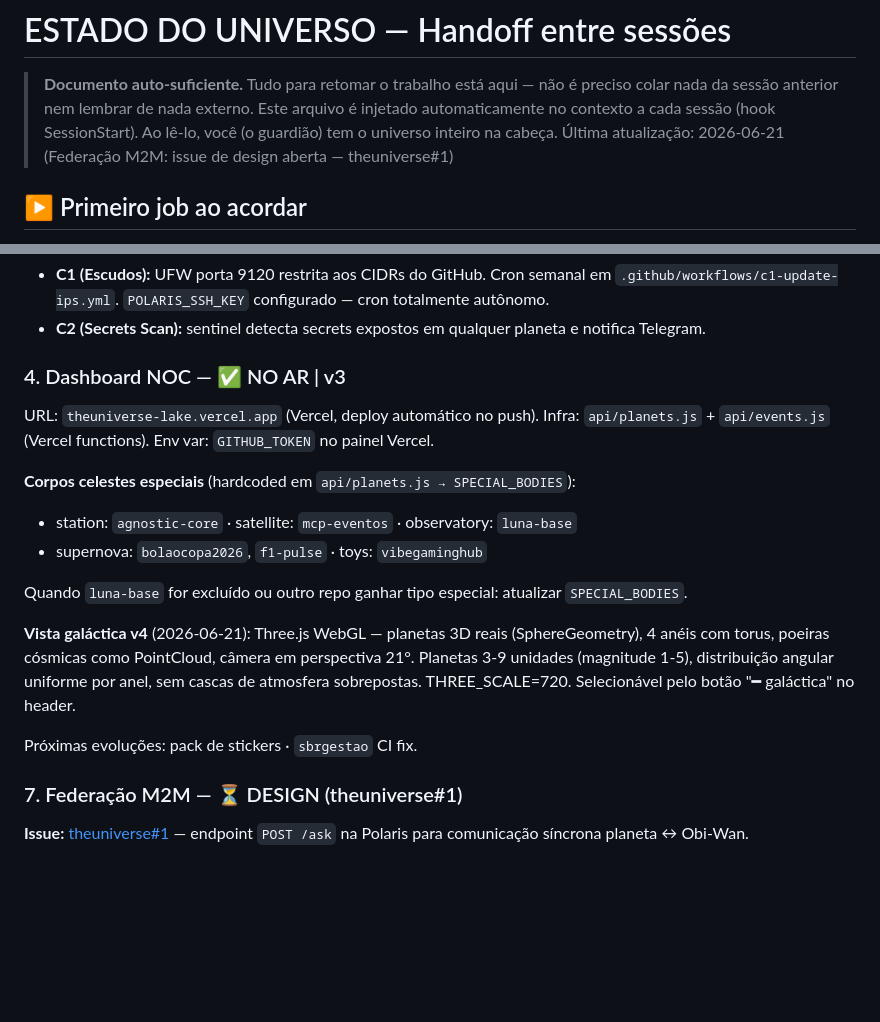
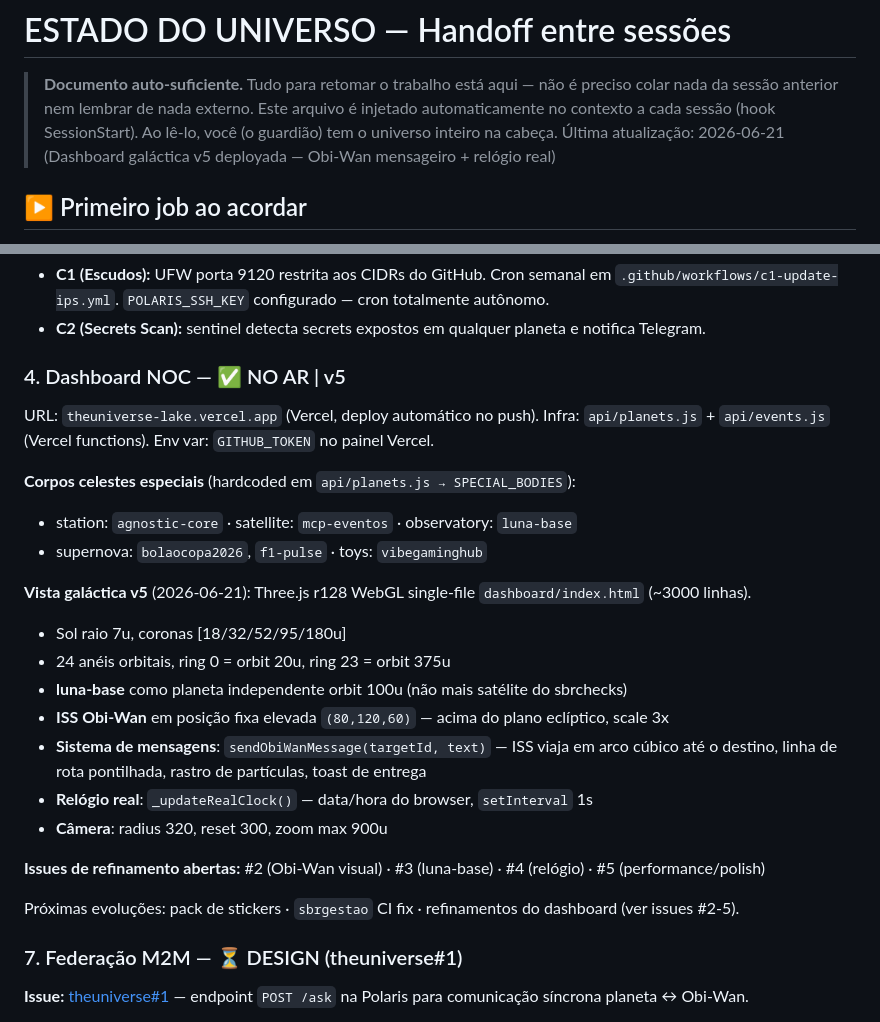
Before and after one commit to paulinett1508-dev/theuniverse, a Markdown page: ESTADO.md, 2 parts joined by grey strips. GitHub-like rendering; blank space fills up the shorter version.

Commit message:
docs: ESTADO.md atualizado — dashboard v5 + issues #2-5 abertas
Co-Authored-By: Claude Sonnet 4.6 <noreply@anthropic.com>
Claude-Session: https://claude.ai/code/session_019RyFaMvShBQWWLqYho8db1

```diff
--- a/ESTADO.md
+++ b/ESTADO.md
@@ -1,7 +1,7 @@
 # ESTADO DO UNIVERSO — Handoff entre sessões
 
 > **Documento auto-suficiente.** Tudo para retomar o trabalho está aqui — não é preciso colar nada da sessão anterior nem lembrar de nada externo. Este arquivo é injetado automaticamente no contexto a cada sessão (hook SessionStart). Ao lê-lo, você (o guardião) tem o universo inteiro na cabeça.
-> Última atualização: 2026-06-21 (Federação M2M: issue de design aberta — theuniverse#1)
+> Última atualização: 2026-06-21 (Dashboard galáctica v5 deployada — Obi-Wan mensageiro + relógio real)
 
 ## ▶️ Primeiro job ao acordar
 
@@ -134,7 +134,7 @@ Para adicionar novo repo ao universo: `python scripts/setup-webhooks.py` após c
 - **C1 (Escudos):** UFW porta 9120 restrita aos CIDRs do GitHub. Cron semanal em `.github/workflows/c1-update-ips.yml`. `POLARIS_SSH_KEY` configurado — cron totalmente autônomo.
 - **C2 (Secrets Scan):** sentinel detecta secrets expostos em qualquer planeta e notifica Telegram.
 
-### 4. Dashboard NOC — ✅ NO AR | v3
+### 4. Dashboard NOC — ✅ NO AR | v5
 
 URL: `theuniverse-lake.vercel.app` (Vercel, deploy automático no push).
 Infra: `api/planets.js` + `api/events.js` (Vercel functions). Env var: `GITHUB_TOKEN` no painel Vercel.
@@ -143,11 +143,18 @@ Infra: `api/planets.js` + `api/events.js` (Vercel functions). Env var: `GITHUB_T
 - station: `agnostic-core` · satellite: `mcp-eventos` · observatory: `luna-base`
 - supernova: `bolaocopa2026`, `f1-pulse` · toys: `vibegaminghub`
 
-Quando `luna-base` for excluído ou outro repo ganhar tipo especial: atualizar `SPECIAL_BODIES`.
+**Vista galáctica v5** (2026-06-21): Three.js r128 WebGL single-file `dashboard/index.html` (~3000 linhas).
+- Sol raio 7u, coronas [18/32/52/95/180u]
+- 24 anéis orbitais, ring 0 = orbit 20u, ring 23 = orbit 375u
+- **luna-base** como planeta independente orbit 100u (não mais satélite do sbrchecks)
+- **ISS Obi-Wan** em posição fixa elevada `(80,120,60)` — acima do plano eclíptico, scale 3x
+- **Sistema de mensagens**: `sendObiWanMessage(targetId, text)` — ISS viaja em arco cúbico até o destino, linha de rota pontilhada, rastro de partículas, toast de entrega
+- **Relógio real**: `_updateRealClock()` — data/hora do browser, `setInterval` 1s
+- **Câmera**: radius 320, reset 300, zoom max 900u
 
-**Vista galáctica v4** (2026-06-21): Three.js WebGL — planetas 3D reais (SphereGeometry), 4 anéis com torus, poeiras cósmicas como PointCloud, câmera em perspectiva 21°. Planetas 3-9 unidades (magnitude 1-5), distribuição angular uniforme por anel, sem cascas de atmosfera sobrepostas. THREE_SCALE=720. Selecionável pelo botão "━ galáctica" no header.
+**Issues de refinamento abertas:** #2 (Obi-Wan visual) · #3 (luna-base) · #4 (relógio) · #5 (performance/polish)
 
-Próximas evoluções: pack de stickers · `sbrgestao` CI fix.
+Próximas evoluções: pack de stickers · `sbrgestao` CI fix · refinamentos do dashboard (ver issues #2-5).
 
 ### 7. Federação M2M — ⏳ DESIGN (theuniverse#1)
 
```
